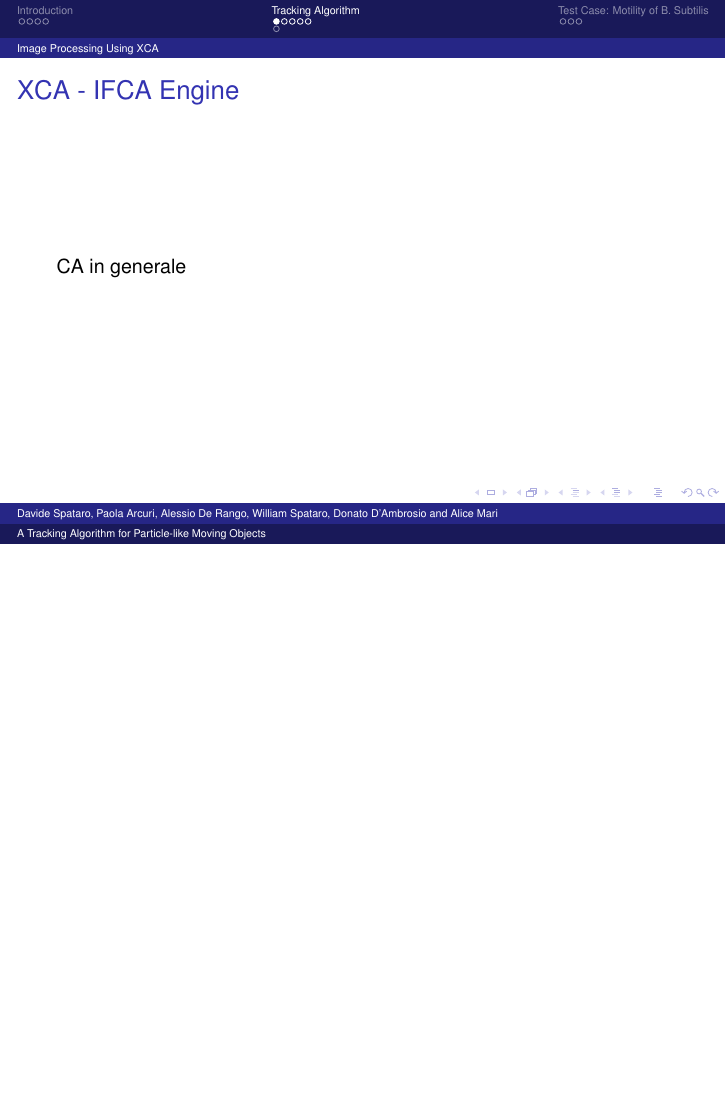
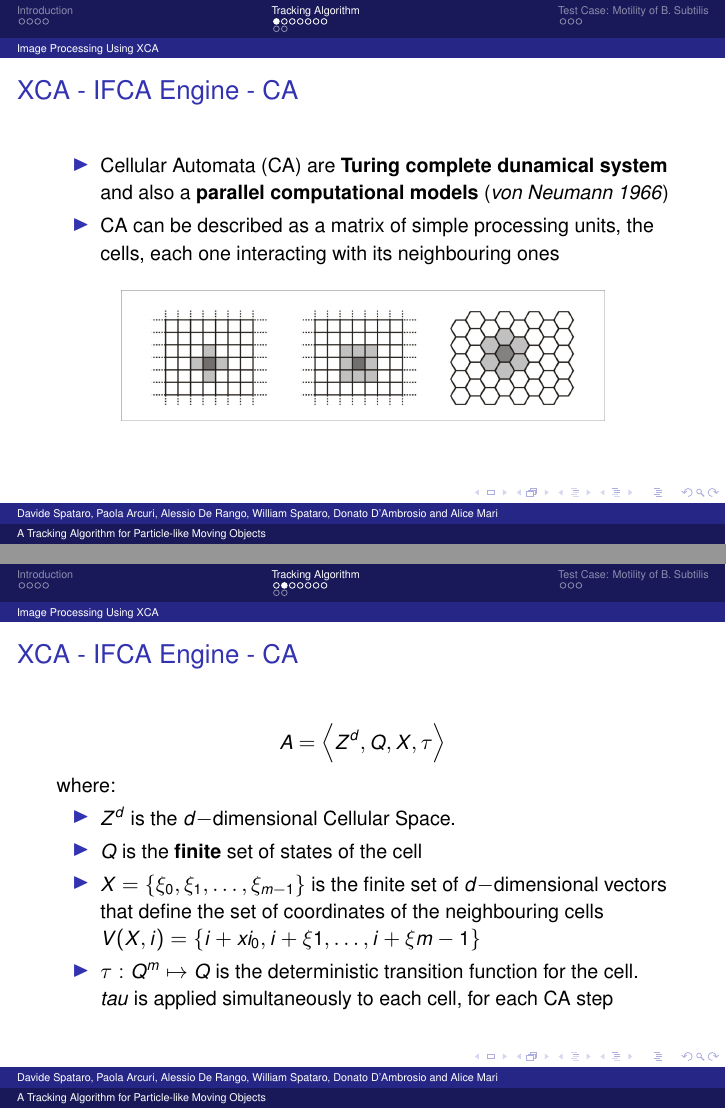
Before and after one commit to TELESIO/BacteriaTracking_Paper, LaTeX slides (presentation/presentation.tex): page 7 of 15 before the commit and pages 7 and 8 of 18 after it, the two joined at a grey line, the shorter picture padded with empty space. Compiled offline with pdfLaTeX.

Commit message:
add Ca slides and two images for CA and the tracking algo

```diff
--- a/presentation/presentation.tex
+++ b/presentation/presentation.tex
@@ -133,8 +134,38 @@ March 5-8, 2017}
 
 	\subsection{Image Processing Using XCA}
 %Frame----------------------------------------------------------------------------------------------------------------------------------------------------
+		\begin{frame}{XCA - IFCA Engine - CA}
+			\begin{itemize}
+			\item Cellular Automata (CA) are \textbf{Turing complete dunamical system} and also a \textbf{parallel computational models} (\textit{von Neumann 1966})
+			\item CA can be described as a matrix of simple processing units, the cells, each one interacting with its neighbouring ones
+
+			\end{itemize}
+					\begin{figure}
+					\centering
+					\includegraphics[scale=0.68]{./images/CA}
+				\end{figure}
+		\end{frame}
+%Frame----------------------------------------------------------------------------------------------------------------------------------------------------
+		\begin{frame}{XCA - IFCA Engine - CA}
+		\[
+			A = \Big<Z^d , Q, X, \tau \Big>
+		\] where:
+		\begin{itemize}
+		 \item $Z^d$ is the $d-$dimensional Cellular Space.
+		 \item $Q$ is the \textbf{finite} set of states of the cell
+		 \item $X = \{\xi_0, \xi_1, \ldots , \xi_{m-1}\}$ is the finite set of $d-$dimensional vectors that define the set of coordinates of the neighbouring cells $V(X,i)=\{i+xi_0, i+\xi{1},\ldots, i+\xi{m-1}\}$
+
+		 \item $\tau: Q^m \mapsto  Q$ is the deterministic transition function for the cell. $tau$ is applied simultaneously to each cell, for each CA step
+		\end{itemize}
+		\end{frame}
+
+%Frame----------------------------------------------------------------------------------------------------------------------------------------------------
 		\begin{frame}{XCA - IFCA Engine }
-			CA in generale
+		\begin{itemize}
+		\item A (farily large) number of Image Processing algorithm can be expressed as CA.
+		\item  Convolutional filters are a clear examples of this.
+
+		\end{itemize}
 		\end{frame}
 		%Frame----------------------------------------------------------------------------------------------------------------------------------------------------
 		\begin{frame}{XCA - IFCA Engine}
```
Also changed, not shown: presentation/images/CA.png (added), presentation/images/graph.png (added), presentation/presentation.tex (19 more changed lines).
